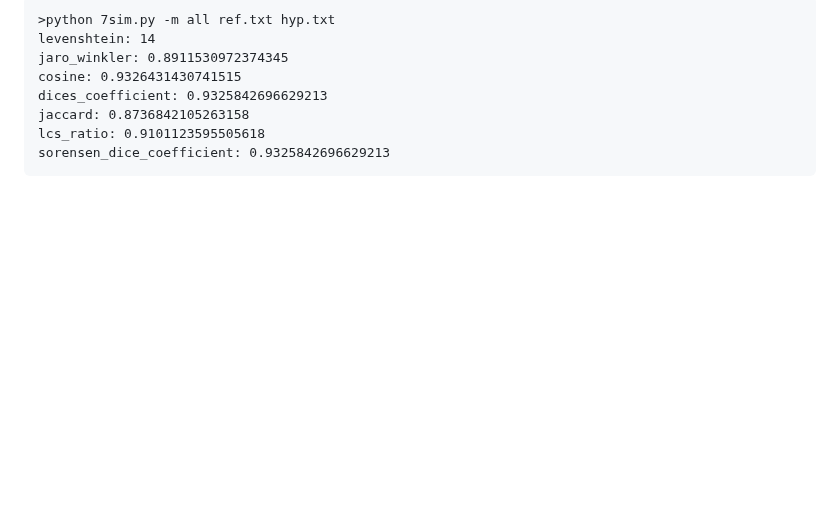
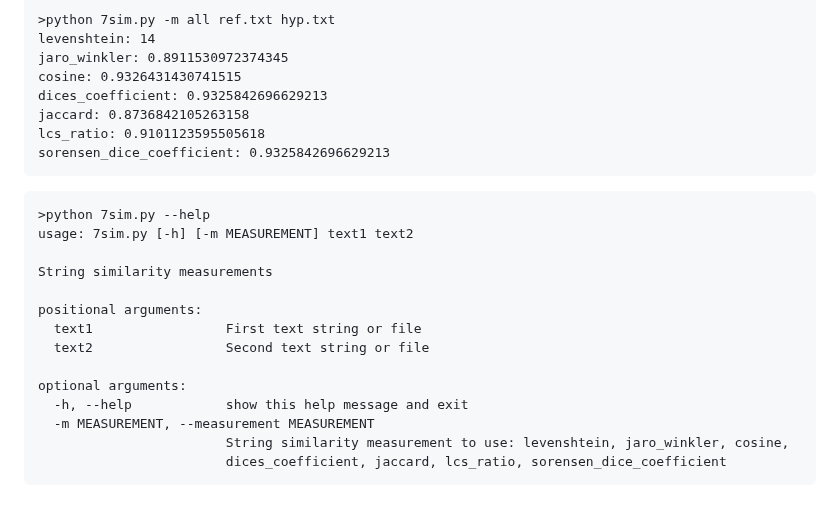
Before and after one commit to ye-kyaw-thu/tools, a Markdown page: python/example-usages.md, the part around the change. Drawn GitHub-style; blank space fills up the shorter version.

````diff
--- a/python/example-usages.md
+++ b/python/example-usages.md
@@ -2538,3 +2538,20 @@ jaccard: 0.8736842105263158
 lcs_ratio: 0.9101123595505618
 sorensen_dice_coefficient: 0.9325842696629213
 ```
+
+```
+>python 7sim.py --help
+usage: 7sim.py [-h] [-m MEASUREMENT] text1 text2
+
+String similarity measurements
+
+positional arguments:
+  text1                 First text string or file
+  text2                 Second text string or file
+
+optional arguments:
+  -h, --help            show this help message and exit
+  -m MEASUREMENT, --measurement MEASUREMENT
+                        String similarity measurement to use: levenshtein, jaro_winkler, cosine,
+                        dices_coefficient, jaccard, lcs_ratio, sorensen_dice_coefficient
+```
````
